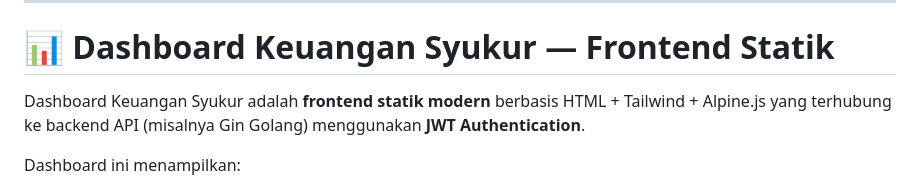
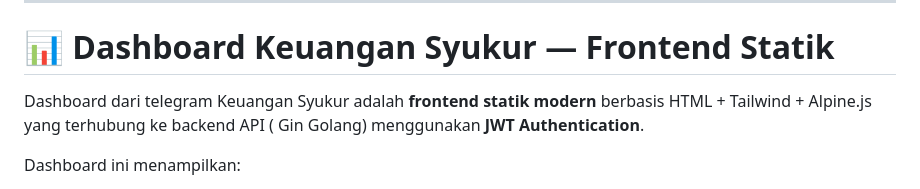
Before and after one commit to SyukurGit/fe_static_bot, a Markdown page: README.md, the part around the change. Drawn GitHub-style.

```diff
--- a/README.md
+++ b/README.md
@@ -4,7 +4,7 @@
 
 # 📊 Dashboard Keuangan Syukur — Frontend Statik
 
-Dashboard Keuangan Syukur adalah **frontend statik modern** berbasis HTML + Tailwind + Alpine.js yang terhubung ke backend API (misalnya Gin Golang) menggunakan **JWT Authentication**.
+Dashboard dari telegram Keuangan Syukur adalah **frontend statik modern** berbasis HTML + Tailwind + Alpine.js yang terhubung ke backend API ( Gin Golang) menggunakan **JWT Authentication**.
 
 Dashboard ini menampilkan:
 
```
